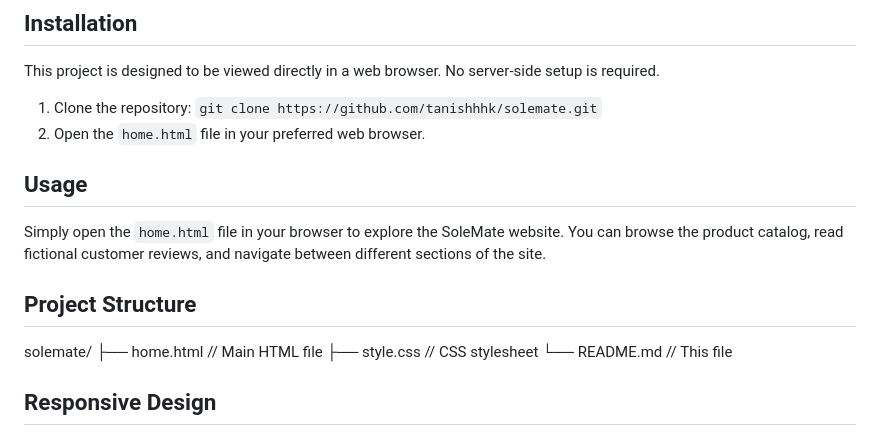
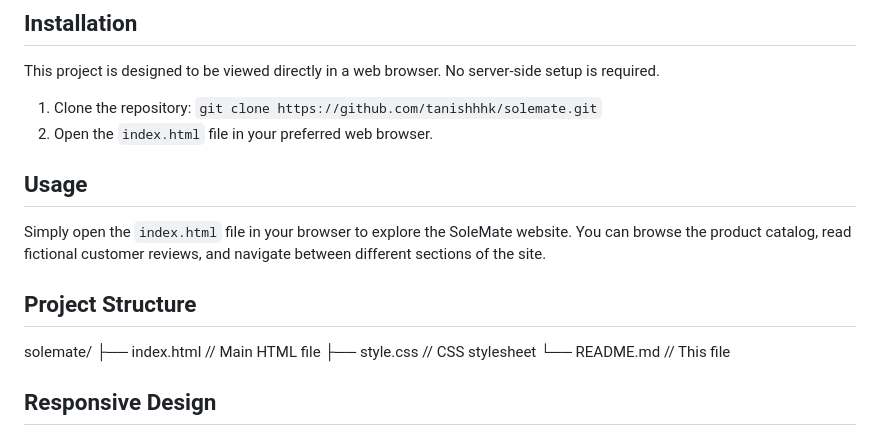
Before and after one commit to tanishhhk/SoleMates, a Markdown page: README.md, the part around the change. Rendered like a GitHub page.

```diff
--- a/README.md
+++ b/README.md
@@ -38,16 +38,16 @@ SoleMate is a fictional e-commerce platform designed to showcase a variety of at
 This project is designed to be viewed directly in a web browser.  No server-side setup is required.
 
 1. Clone the repository: `git clone https://github.com/tanishhhk/solemate.git`
-2. Open the `home.html` file in your preferred web browser.
+2. Open the `index.html` file in your preferred web browser.
 
 ## Usage
 
-Simply open the `home.html` file in your browser to explore the SoleMate website.  You can browse the product catalog, read fictional customer reviews, and navigate between different sections of the site.
+Simply open the `index.html` file in your browser to explore the SoleMate website.  You can browse the product catalog, read fictional customer reviews, and navigate between different sections of the site.
 
 ## Project Structure
 
 solemate/
-├── home.html          // Main HTML file
+├── index.html          // Main HTML file
 ├── style.css           // CSS stylesheet
 └── README.md           // This file
 
```
